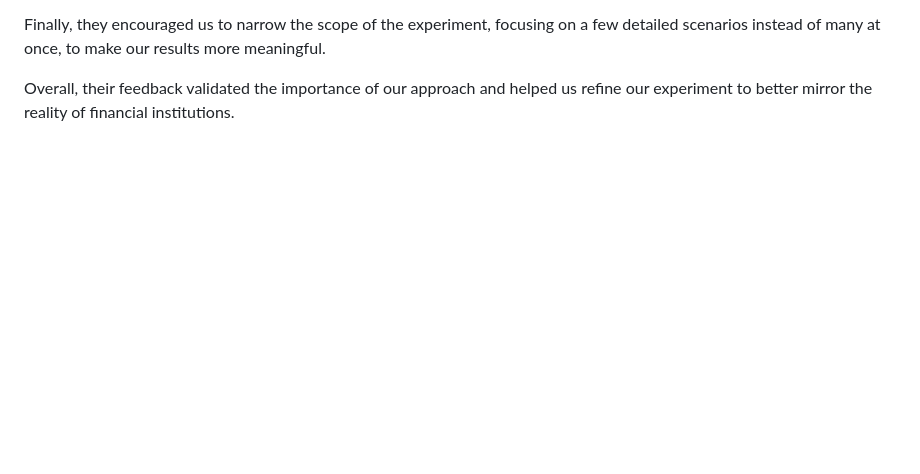
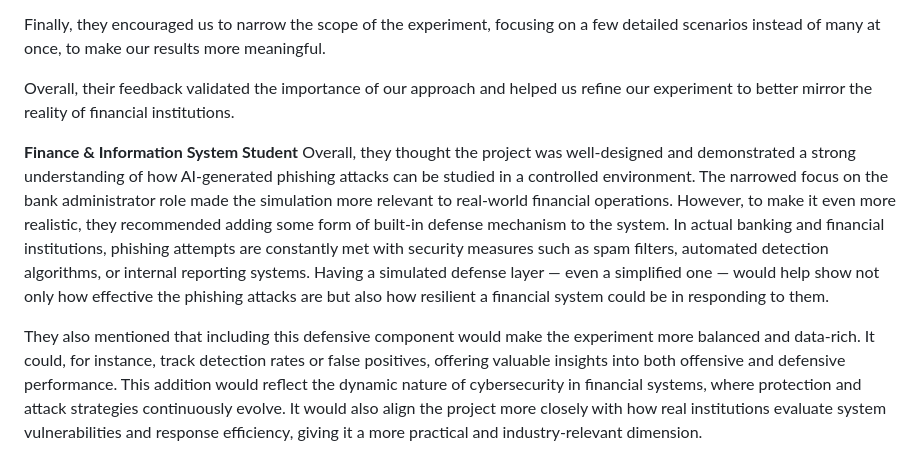
Before and after one commit to aidansnyder10/MQA_Info492, a Markdown page: Interviews.md, the part around the change. Rendered like a GitHub page; blank space fills up the shorter version.

Commit message:
Added stakeholder notes (3/4 stakeholders)

```diff
--- a/Interviews.md
+++ b/Interviews.md
@@ -47,3 +47,8 @@ They also recommended adding a performance or accountability system to measure h
 Finally, they encouraged us to narrow the scope of the experiment, focusing on a few detailed scenarios instead of many at once, to make our results more meaningful.
 
 Overall, their feedback validated the importance of our approach and helped us refine our experiment to better mirror the reality of financial institutions.
+
+**Finance & Information System Student**
+Overall, they thought the project was well-designed and demonstrated a strong understanding of how AI-generated phishing attacks can be studied in a controlled environment. The narrowed focus on the bank administrator role made the simulation more relevant to real-world financial operations. However, to make it even more realistic, they recommended adding some form of built-in defense mechanism to the system. In actual banking and financial institutions, phishing attempts are constantly met with security measures such as spam filters, automated detection algorithms, or internal reporting systems. Having a simulated defense layer — even a simplified one — would help show not only how effective the phishing attacks are but also how resilient a financial system could be in responding to them.
+
+They also mentioned that including this defensive component would make the experiment more balanced and data-rich. It could, for instance, track detection rates or false positives, offering valuable insights into both offensive and defensive performance. This addition would reflect the dynamic nature of cybersecurity in financial systems, where protection and attack strategies continuously evolve. It would also align the project more closely with how real institutions evaluate system vulnerabilities and response efficiency, giving it a more practical and industry-relevant dimension.
```
